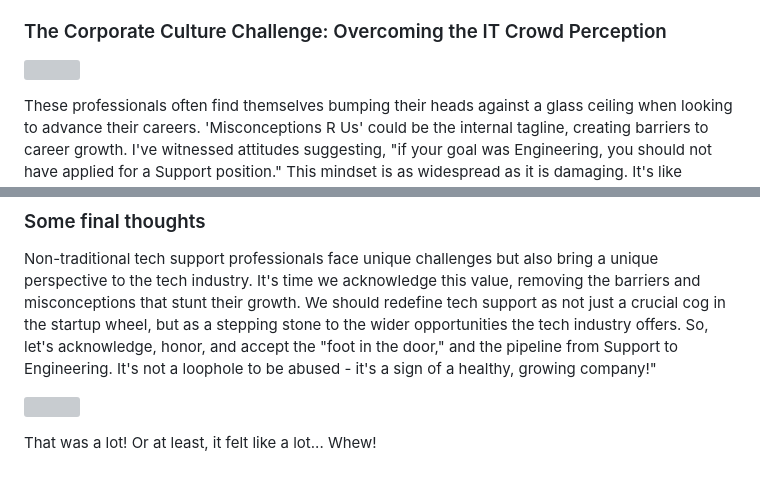
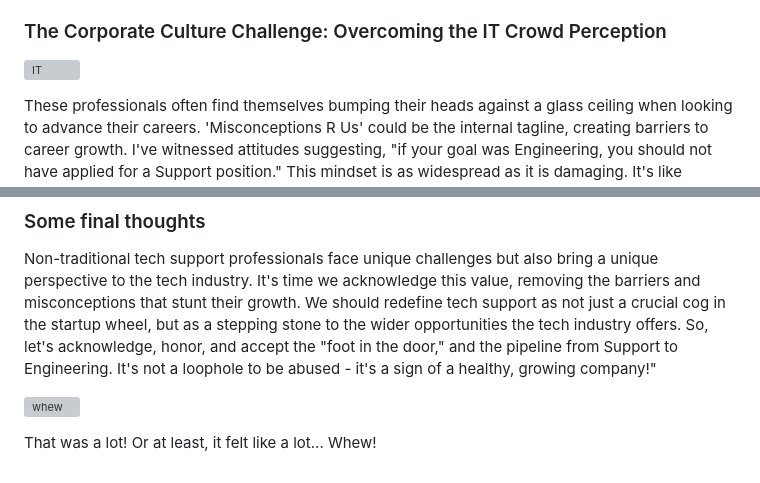
Before and after one commit to nethrose/NethWorksNet, a Markdown page: blog/2023-05-25-a-tale-of-tech-support.md, 2 parts joined by grey strips. Rendered like a GitHub page; grey boxes are pictures that could not be loaded.

```diff
--- a/blog/2023-05-25-a-tale-of-tech-support.md
+++ b/blog/2023-05-25-a-tale-of-tech-support.md
@@ -16,7 +16,7 @@ In the startup fairy tale, tech support professionals are the unsung heroes. The
 
 ### The Corporate Culture Challenge: Overcoming the IT Crowd Perception
 
-![](https://giphy.com/embed/rcOlpTCkM1GAE)
+![IT](https://giphy.com/embed/rcOlpTCkM1GAE)
 
 These professionals often find themselves bumping their heads against a glass ceiling when looking to advance their careers. 'Misconceptions R Us' could be the internal tagline, creating barriers to career growth. I've witnessed attitudes suggesting, "if your goal was Engineering, you should not have applied for a Support position." This mindset is as widespread as it is damaging. It's like casting aside your loyal support teams after squeezing the value out of them, only to replace them with chatbots and self-service forums. Now, don't get me wrong - a forum is a vital piece of the online community puzzle, but that's a topic for another day.
 
@@ -32,6 +32,6 @@ Tech support isn't just a rung on the career ladder; it's a legitimate career in
 
 Non-traditional tech support professionals face unique challenges but also bring a unique perspective to the tech industry. It's time we acknowledge this value, removing the barriers and misconceptions that stunt their growth. We should redefine tech support as not just a crucial cog in the startup wheel, but as a stepping stone to the wider opportunities the tech industry offers. So, let's acknowledge, honor, and accept the "foot in the door," and the pipeline from Support to Engineering. It's not a loophole to be abused - it's a sign of a healthy, growing company!"
 
-![](https://giphy.com/embed/3krrjoL0vHRaWqwU3k)
+![whew](https://giphy.com/embed/3krrjoL0vHRaWqwU3k)
 
 That was a lot! Or at least, it felt like a lot... Whew!
```
